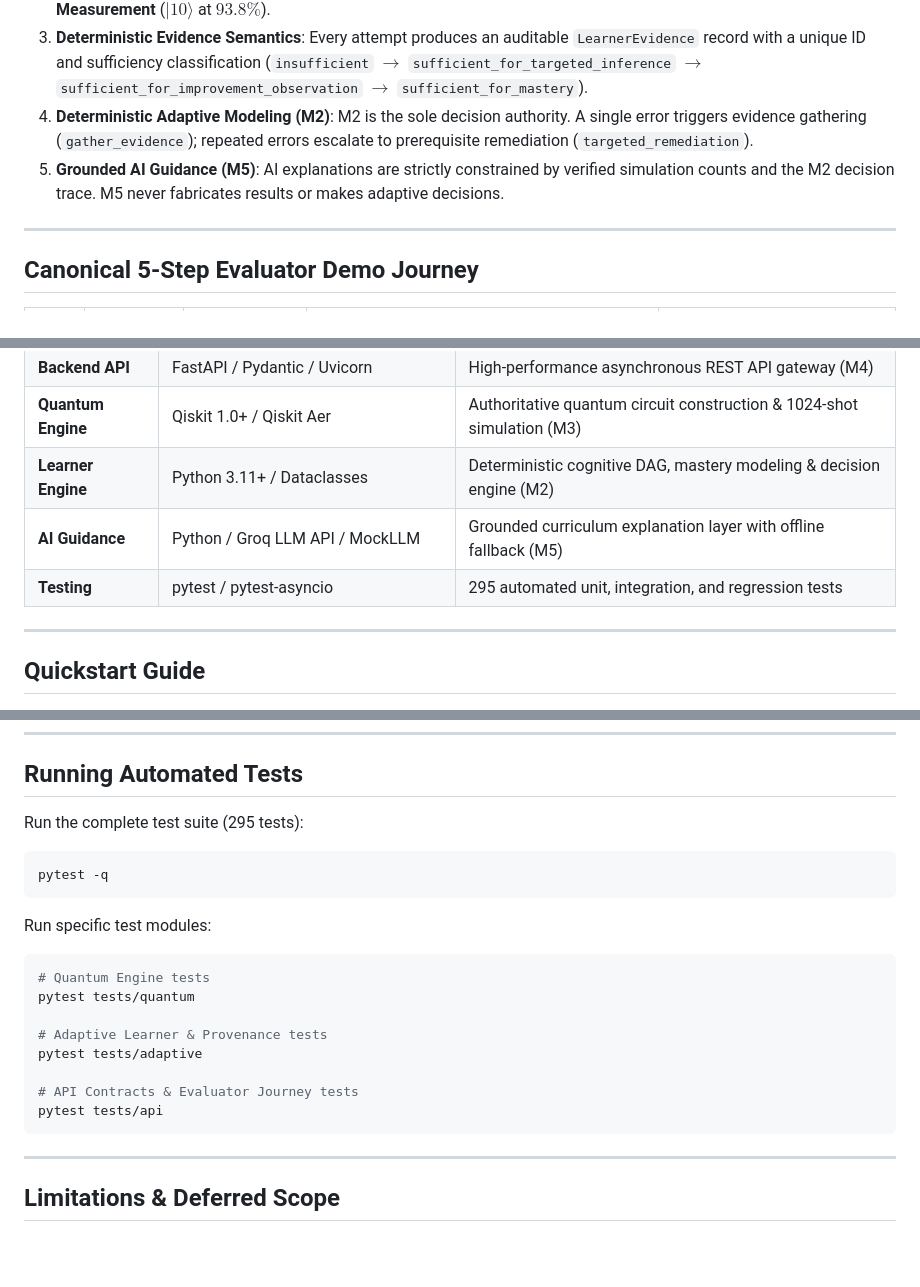
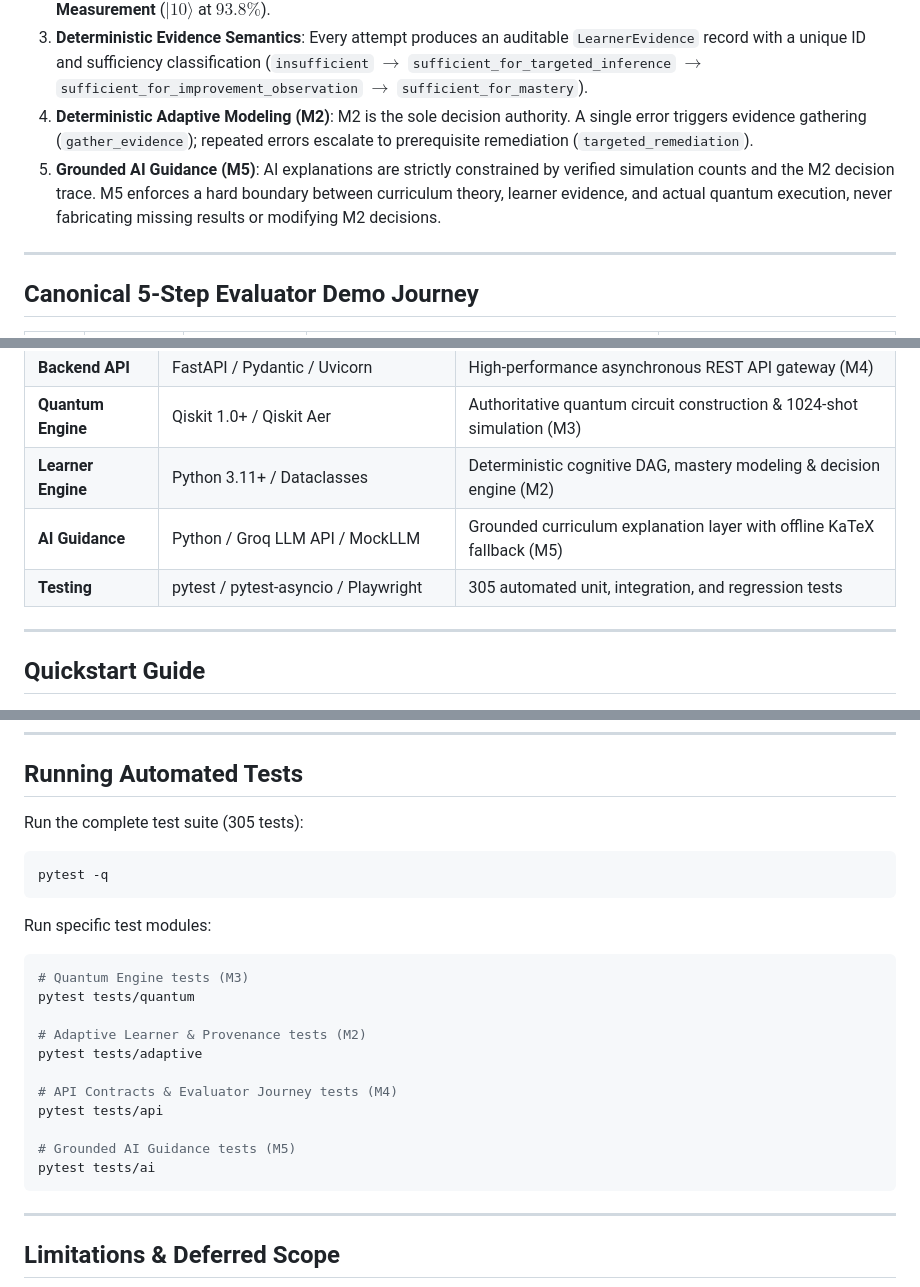
Before and after one commit to M10111-A110/Q-BIT.140, a Markdown page: README.md, 3 parts joined by grey strips. Rendered like a GitHub page; blank space fills up the shorter version.

Commit message:
fix(ai): harden M5 grounded guidance boundaries and update test suites

````diff
--- a/README.md
+++ b/README.md
@@ -36,7 +36,7 @@ Q-BIT.140 addresses this by using **Grover's 2-Qubit Algorithm** as a bounded, r
 2. **State Triad Separation**: Explicitly distinguishes **Learner Prediction** ($|01\rangle$) $\neq$ **Theoretical Target** ($|10\rangle$) $\neq$ **Empirical Measurement** ($|10\rangle$ at $93.8\%$).
 3. **Deterministic Evidence Semantics**: Every attempt produces an auditable `LearnerEvidence` record with a unique ID and sufficiency classification (`insufficient` $\rightarrow$ `sufficient_for_targeted_inference` $\rightarrow$ `sufficient_for_improvement_observation` $\rightarrow$ `sufficient_for_mastery`).
 4. **Deterministic Adaptive Modeling (M2)**: M2 is the sole decision authority. A single error triggers evidence gathering (`gather_evidence`); repeated errors escalate to prerequisite remediation (`targeted_remediation`).
-5. **Grounded AI Guidance (M5)**: AI explanations are strictly constrained by verified simulation counts and the M2 decision trace. M5 never fabricates results or makes adaptive decisions.
+5. **Grounded AI Guidance (M5)**: AI explanations are strictly constrained by verified simulation counts and the M2 decision trace. M5 enforces a hard boundary between curriculum theory, learner evidence, and actual quantum execution, never fabricating missing results or modifying M2 decisions.
 
 ---
 
@@ -101,8 +101,8 @@ Q-BIT.140 addresses this by using **Grover's 2-Qubit Algorithm** as a bounded, r
 | **Backend API** | FastAPI / Pydantic / Uvicorn | High-performance asynchronous REST API gateway (M4) |
 | **Quantum Engine** | Qiskit 1.0+ / Qiskit Aer | Authoritative quantum circuit construction & 1024-shot simulation (M3) |
 | **Learner Engine** | Python 3.11+ / Dataclasses | Deterministic cognitive DAG, mastery modeling & decision engine (M2) |
-| **AI Guidance** | Python / Groq LLM API / MockLLM | Grounded curriculum explanation layer with offline fallback (M5) |
-| **Testing** | pytest / pytest-asyncio | 295 automated unit, integration, and regression tests |
+| **AI Guidance** | Python / Groq LLM API / MockLLM | Grounded curriculum explanation layer with offline KaTeX fallback (M5) |
+| **Testing** | pytest / pytest-asyncio / Playwright | 305 automated unit, integration, and regression tests |
 
 ---
 
@@ -147,21 +147,24 @@ http://127.0.0.1:8000/
 
 ## Running Automated Tests
 
-Run the complete test suite (295 tests):
+Run the complete test suite (305 tests):
 ```bash
 pytest -q
 ```
 
 Run specific test modules:
 ```bash
-# Quantum Engine tests
+# Quantum Engine tests (M3)
 pytest tests/quantum
 
-# Adaptive Learner & Provenance tests
+# Adaptive Learner & Provenance tests (M2)
 pytest tests/adaptive
 
-# API Contracts & Evaluator Journey tests
+# API Contracts & Evaluator Journey tests (M4)
 pytest tests/api
+
+# Grounded AI Guidance tests (M5)
+pytest tests/ai
 ```
 
 ---
````
Also changed, not shown: other parts of README.md (+1 -1 lines).
